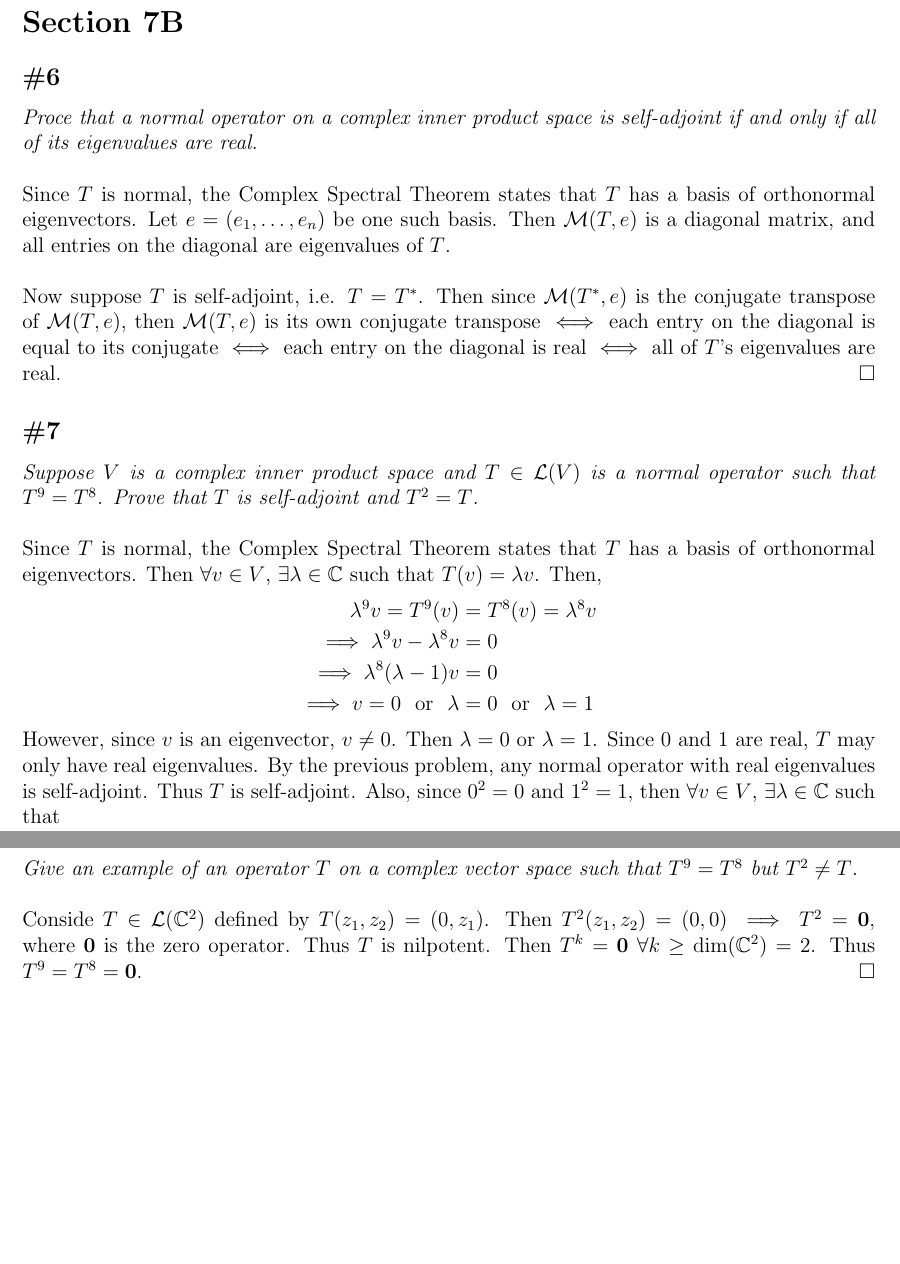
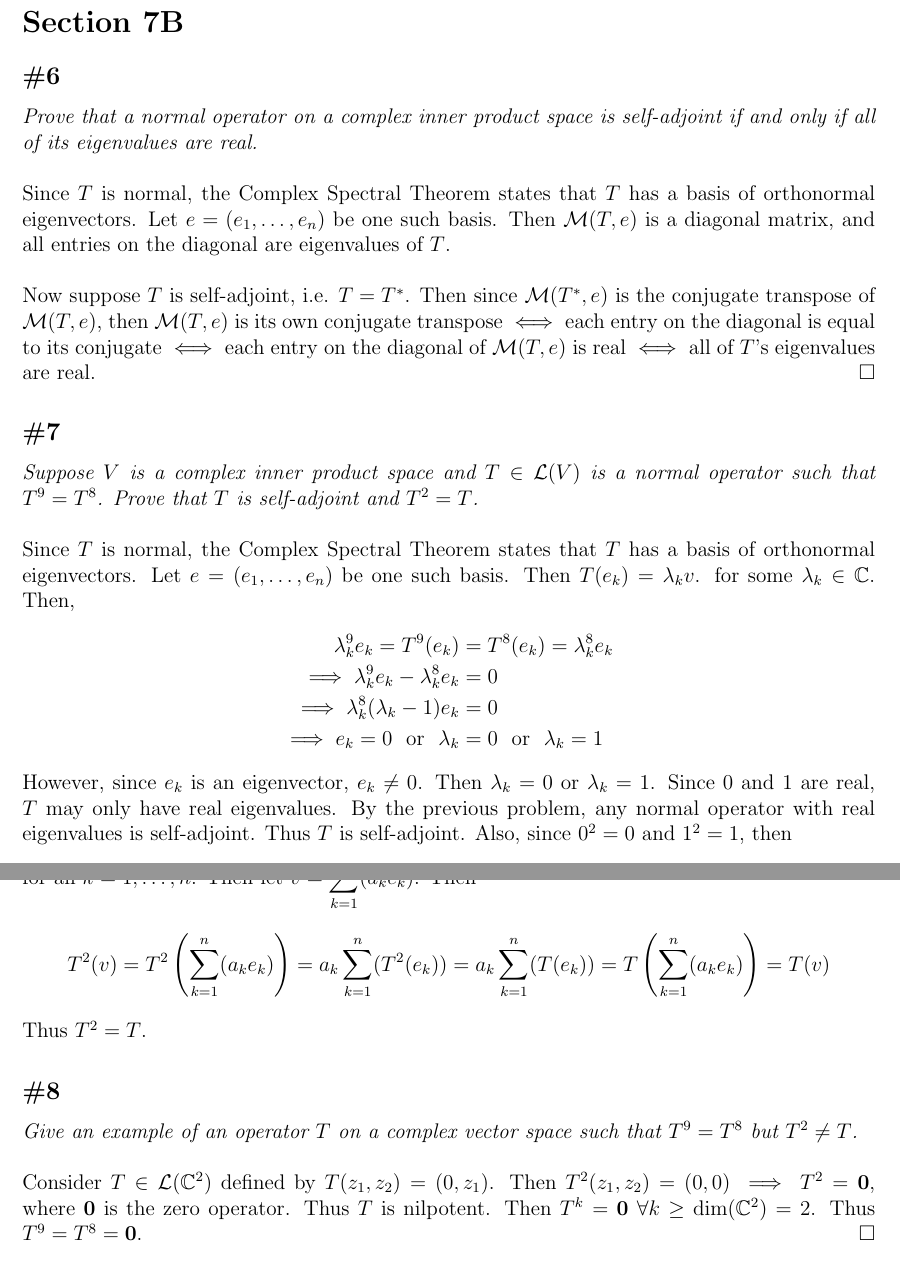
Before and after one commit to mathman33/CSUN_Math462, a LaTeX document (hw_apr_30/hw_apr_30.tex): two parts of pages 1 and 2 of 2, joined at a grey line, cut so that both start at the same text, the shorter picture padded with empty space. Compiled offline with pdfLaTeX.

Commit message:
Second draft of apr 30 homework

```diff
--- a/hw_apr_30/hw_apr_30.tex
+++ b/hw_apr_30/hw_apr_30.tex
@@ -44,21 +44,21 @@
 
 \section*{Section 7B}
 \subsection*{\#6}
-{\it Proce that a normal operator on a complex inner product space is self-adjoint if and only if all of its eigenvalues are real.} \\
+{\it Prove that a normal operator on a complex inner product space is self-adjoint if and only if all of its eigenvalues are real.} \\
 
 \noindent Since $T$ is normal, the Complex Spectral Theorem states that $T$ has a basis of orthonormal eigenvectors.  Let $e = (e_1, \dots, e_n)$ be one such basis.  Then $\mathcal{M}(T, e)$ is a diagonal matrix, and all entries on the diagonal are eigenvalues of $T$. \\
 
-\noindent Now suppose $T$ is self-adjoint, i.e. $T = T^*$.  Then since $\mathcal{M}(T^*, e)$ is the conjugate transpose of $\mathcal{M}(T, e)$, then $\mathcal{M}(T, e)$ is its own conjugate transpose $\iff$ each entry on the diagonal is equal to its conjugate $\iff$ each entry on the diagonal is real $\iff$ all of $T$'s eigenvalues are real. \hfill $\square$
+\noindent Now suppose $T$ is self-adjoint, i.e. $T = T^*$.  Then since $\mathcal{M}(T^*, e)$ is the conjugate transpose of $\mathcal{M}(T, e)$, then $\mathcal{M}(T, e)$ is its own conjugate transpose $\iff$ each entry on the diagonal is equal to its conjugate $\iff$ each entry on the diagonal of $\mathcal{M}(T, e)$ is real $\iff$ all of $T$'s eigenvalues are real. \hfill $\square$
 
 \subsection*{\#7}
 {\it Suppose $V$ is a complex inner product space and $T \in \mathcal{L}(V)$ is a normal operator such that $T^9 = T^8$.  Prove that $T$ is self-adjoint and $T^2 = T$.} \\
 
-\noindent Since $T$ is normal, the Complex Spectral Theorem states that $T$ has a basis of orthonormal eigenvectors.  Then $\forall v \in V$, $\exists \lambda \in \mathbb{C}$ such that $T(v) = \lambda v$.  Then,
+\noindent Since $T$ is normal, the Complex Spectral Theorem states that $T$ has a basis of orthonormal eigenvectors.  Let $e = (e_1, \dots, e_n)$ be one such basis.  Then $T(e_k) = \lambda_kv$.  for some $\lambda_k \in \mathbb{C}$.  Then,
 \begin{align*}
-		\lambda^9v = T^9(v) &= T^8(v) = \lambda^8v \\
-		\implies \lambda^9v - \lambda^8v &= 0 \\
-		\implies \lambda^8(\lambda - 1)v &= 0 \\
-		\implies v = 0\ \ \text{or}\ \ \lambda &= 0\ \ \text{or}\ \ \lambda = 1
+		\lambda_k^9{e_k} = T^9({e_k}) &= T^8({e_k}) = \lambda_k^8{e_k} \\
+		\implies \lambda_k^9{e_k} - \lambda_k^8{e_k} &= 0 \\
+		\implies \lambda_k^8(\lambda_k - 1){e_k} &= 0 \\
+		\implies {e_k} = 0\ \ \text{or}\ \ \lambda_k &= 0\ \ \text{or}\ \ \lambda_k = 1
 \end{align*}
-However, since $v$ is an eigenvector, $v \neq 0$.  Then $\lambda = 0$ or $\lambda = 1$.  Since $0$ and $1$ are real, $T$ may only have real eigenvalues.  By the previous problem, any normal operator with real eigenvalues is self-adjoint.  Thus $T$ is self-adjoint.  Also, since $0^2 = 0$ and $1^2 = 1$, then $\forall v \in V$, $\exists \lambda \in \mathbb{C}$ such that
+However, since ${e_k}$ is an eigenvector, ${e_k} \neq 0$.  Then $\lambda_k = 0$ or $\lambda_k = 1$.  Since $0$ and $1$ are real, $T$ may only have real eigenvalues.  By the previous problem, any normal operator with real eigenvalues is self-adjoint.  Thus $T$ is self-adjoint.  Also, since $0^2 = 0$ and $1^2 = 1$, then
 \begin{align*}
@@ -66 +66,5 @@ However, since $v$ is an eigenvector, $v \neq 0$.  Then $\lambda = 0$ or $\lambd
 \end{align*}
+for all $k = 1, \dots, n$.  Then let $v = \displaystyle\sum\limits_{k = 1}^{n}(a_ke_k)$.  Then
+\begin{align*}
+		T^2(v) &= T^2\left(\sum_{k = 1}^{n}(a_ke_k)\right) = a_k\sum_{k = 1}^{n}(T^2(e_k)) = a_k\sum_{k = 1}^{n}(T(e_k)) = T\left(\sum_{k = 1}^{n}(a_ke_k)\right) = T(v)
+\end{align*}  Thus $T^2 = T$.
@@ -69,7 +72,7 @@ Thus $T^2 = T$.
 \subsection*{\#8}
 {\it Give an example of an operator $T$ on a complex vector space such that $T^9 = T^8$ but $T^2 \neq T$.} \\
 
-\noindent Conside $T \in \mathcal{L}(\mathbb{C}^2)$ defined by $T(z_1, z_2) = (0, z_1)$.  Then $T^2(z_1, z_2) = (0, 0) \implies T^2 = \bf{0}$, where $\bf{0}$ is the zero operator.  Thus $T$ is nilpotent.  Then $T^k = {\bf0}\ \forall k \geq \text{dim}(\mathbb{C}^2) = 2$.  Thus $T^9 = T^8 = {\bf 0}$. \hfill $\square$
+\noindent Consider $T \in \mathcal{L}(\mathbb{C}^2)$ defined by $T(z_1, z_2) = (0, z_1)$.  Then $T^2(z_1, z_2) = (0, 0) \implies T^2 = \bf{0}$, where $\bf{0}$ is the zero operator.  Thus $T$ is nilpotent.  Then $T^k = {\bf0}\ \forall k \geq \text{dim}(\mathbb{C}^2) = 2$.  Thus $T^9 = T^8 = {\bf 0}$. \hfill $\square$
 
 \subsection*{\#9}
 {\it Suppose $V$ is a complex inner product space.  Prove that every normal operator on $V$ has a square root.  (An operator $S \in \mathcal{L}(V)$ is called a square root of $T \in \mathcal{L}(V)$ if $S^2 = T$.)} \\
```
Also changed, not shown: hw_apr_30/hw_apr_30.pdf, hw_apr_30/hw_apr_30.tex (3 more changed lines), 1 other file.
